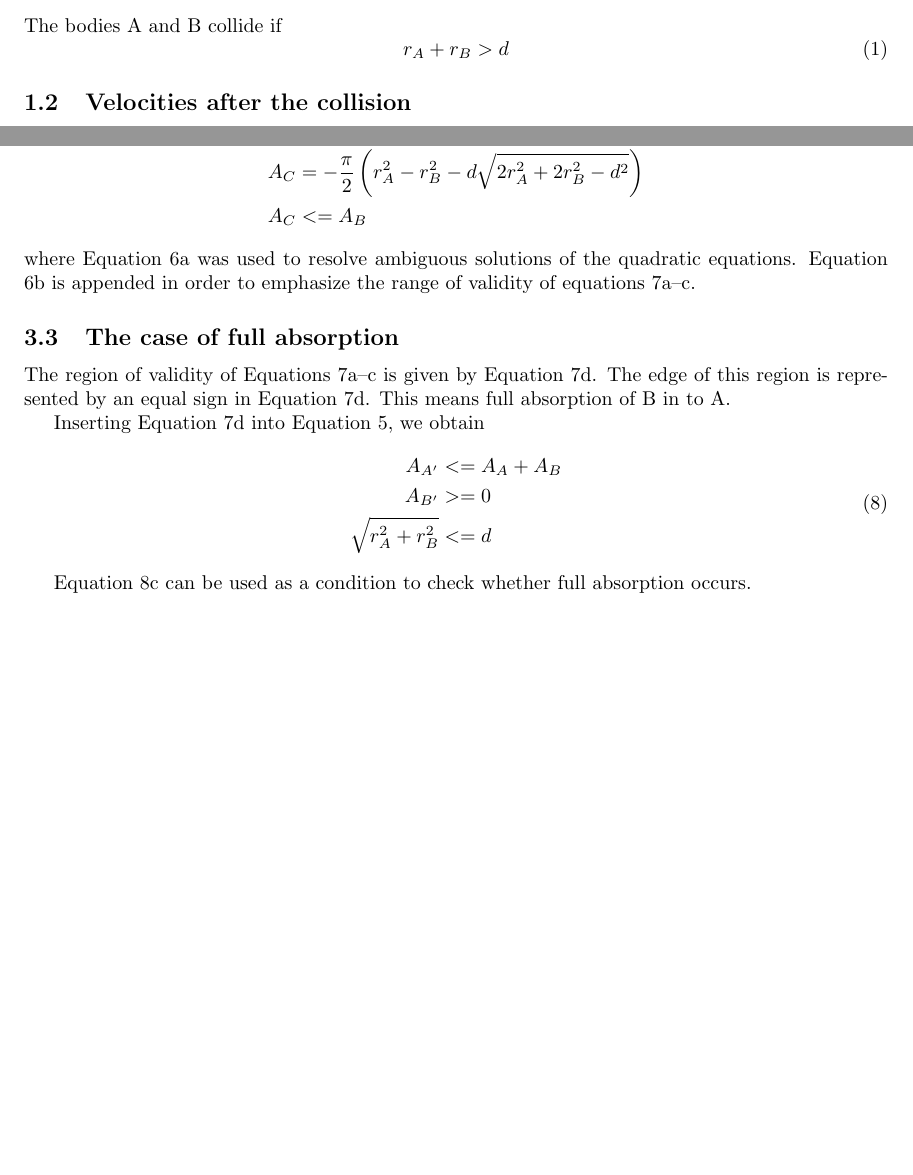
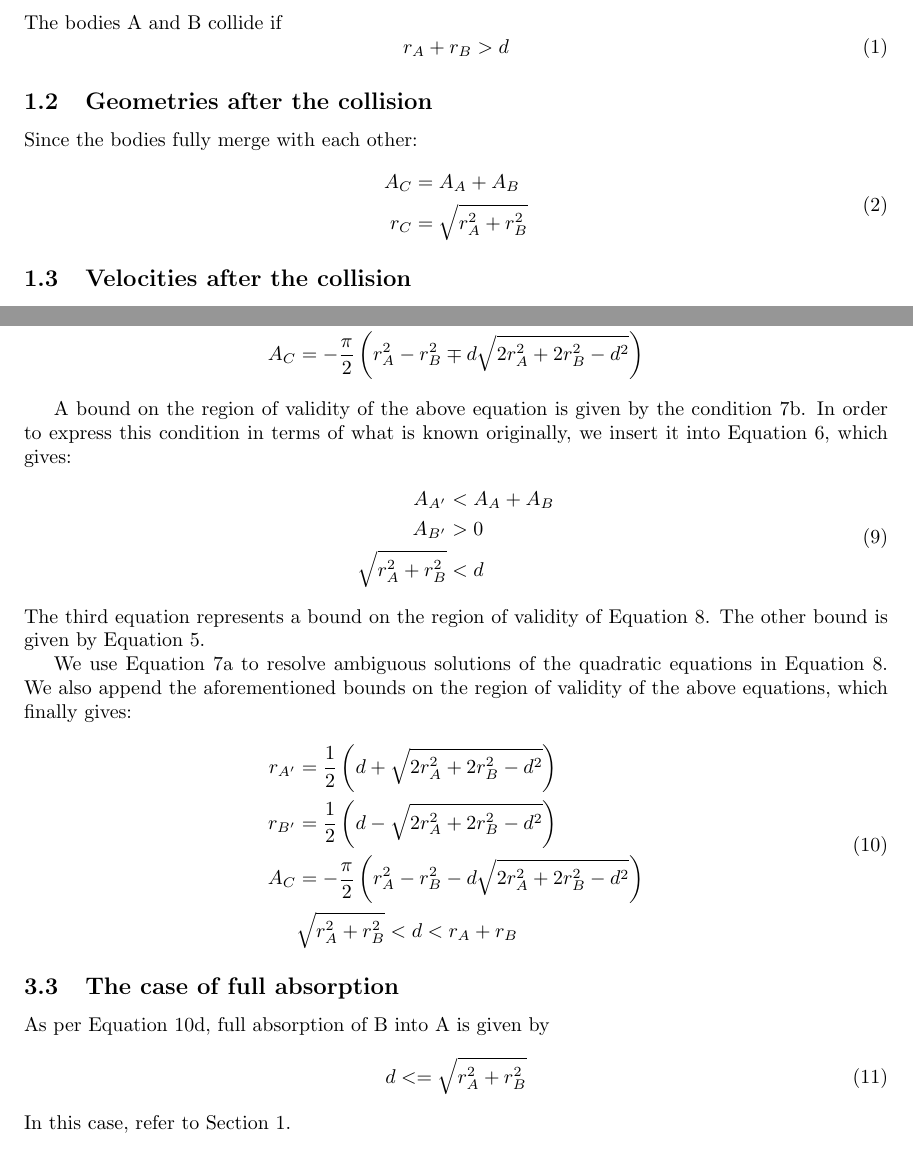
Before and after one commit to drandreasdr/osmos-clone, a LaTeX document (doc/theory/collisions.tex): two parts of pages 1 and 3 of 3 before the commit and two parts of pages 1 and 3 of 4 after it, joined at a grey line, cut so that both start at the same text, the shorter picture padded with empty space. Compiled offline with pdfLaTeX.

Commit message:
Improved the structure of the section about partial merging of two cells.

```diff
--- a/doc/theory/collisions.tex
+++ b/doc/theory/collisions.tex
@@ -29,6 +30,16 @@ The bodies A and B collide if
 \begin{equation}
 r_A + r_B > d
 \end{equation}
+
+\subsection{Geometries after the collision}
+Since the bodies fully merge with each other:
+\begin{equation}
+\begin{split}
+A_C &= A_A + A_B\\
+r_C &= \sqrt{r_A^2 + r_B^2}
+\end{split}
+\end{equation}
+
 
 \subsection{Velocities after the collision}
 
@@ -118,31 +130,43 @@ A_C &<= A_B
 \end{split}
 \end{equation}
-Substituting $A = \pi r^2$ and solving for $r_A'$, $r_B'$ and $A_C$, we obtain:
+Substituting $A = \pi r^2$ into Equation \ref{eq:partial_merge_geometrical_relations} and solving for $r_A'$, $r_B'$ and $A_C$ gives:
+\begin{equation}
+\label{eq:geometries_after_merge_with_plusminus}
+\begin{split}
+r_{A'} &= \frac{1}{2}\left(d \pm \sqrt{2r_A^2 + 2r_B^2 - d^2}\right)\\
+r_{B'} &= \frac{1}{2}\left(d \mp \sqrt{2r_A^2 + 2r_B^2 - d^2}\right)\\
+A_C &= -\frac{\pi}{2}\left(r_A^2 - r_B^2 \mp d\sqrt{2r_A^2 + 2r_B^2 - d^2}\right)\\
+\end{split}
+\end{equation}
+
+A bound on the region of validity of the above equation is given by the condition \ref{eq:partial_merge_auxiliary_conditions}b. In order to express this condition in terms of what is known originally, we insert it into Equation \ref{eq:partial_merge_geometrical_relations}, which gives:
+\begin{equation}
+\label{eq:region_of_validity}
+\begin{split}
+A_{A'} &< A_A + A_B\\
+A_{B'} &> 0\\
+\sqrt{r_A^2 + r_B^2} &< d
+\end{split}
+\end{equation}
+The third equation represents a bound on the region of validity of Equation \ref{eq:geometries_after_merge_with_plusminus}. The other bound is given by Equation \ref{eq:collision_condition_partial_merge}.
+
+We use Equation \ref{eq:partial_merge_auxiliary_conditions}a to resolve ambiguous solutions of the quadratic equations in Equation \ref{eq:geometries_after_merge_with_plusminus}. We also append the aforementioned bounds on the region of validity of the above equations, which finally gives:
 \begin{equation}
 \label{eq:geometries_after_merge}
 \begin{split}
 r_{A'} &= \frac{1}{2}\left(d + \sqrt{2r_A^2 + 2r_B^2 - d^2}\right)\\
 r_{B'} &= \frac{1}{2}\left(d - \sqrt{2r_A^2 + 2r_B^2 - d^2}\right)\\
 A_C &= -\frac{\pi}{2}\left(r_A^2 - r_B^2 - d\sqrt{2r_A^2 + 2r_B^2 - d^2}\right)\\
-A_C &<= A_B
-\end{split}
-\end{equation}
-where Equation \ref{eq:partial_merge_auxiliary_conditions}a was used to resolve ambiguous solutions of the quadratic equations. Equation \ref{eq:partial_merge_auxiliary_conditions}b is appended in order to emphasize the range of validity of equations \ref{eq:geometries_after_merge}a--c.
-
-\subsection{The case of full absorption}
-The region of validity of Equations \ref{eq:geometries_after_merge}a--c is given by Equation \ref{eq:geometries_after_merge}d. The edge of this region is represented by an equal sign in Equation \ref{eq:geometries_after_merge}d. This means full absorption of B in to A.
-
-Inserting Equation \ref{eq:geometries_after_merge}d into Equation \ref{eq:partial_merge_geometrical_relations}, we obtain
-\begin{equation}
-\label{eq:geometrical_relations_for_full_absorption}
-\begin{split}
-A_{A'} &<= A_A + A_B\\
-A_{B'} &>= 0\\
-\sqrt{r_A^2 + r_B^2} &<= d
+&\sqrt{r_A^2 + r_B^2} < d < r_A + r_B
 \end{split}
 \end{equation}
 
-Equation \ref{eq:geometrical_relations_for_full_absorption}c can be used as a condition to check whether full absorption occurs.
+\subsection{The case of full absorption}
+As per Equation \ref{eq:geometries_after_merge}d, full absorption of B into A is given by
+\begin{equation}
+d <= \sqrt{r_A^2 + r_B^2}
+\end{equation}
+In this case, refer to Section \ref{sec:prefectly_inelastic_collision}.
 
 \subsection{The case of equality in size between A and B}
 TODO
```
Also changed, not shown: doc/theory/collisions.tex (6 more changed lines).
